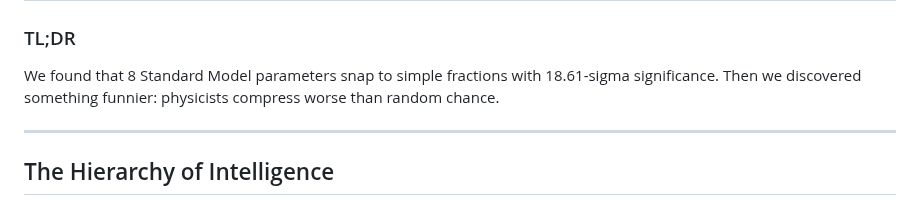
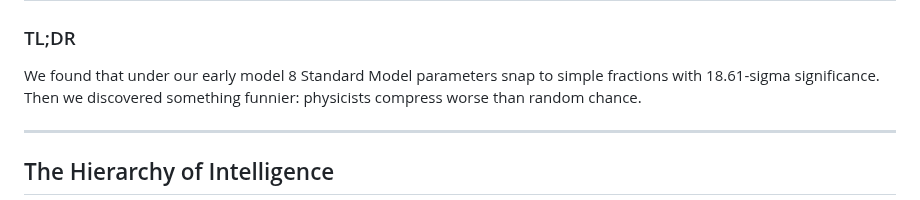
Before and after one commit to playfularchitect/Rosetta-Stone-Of-Physics, a Markdown page: Dart Throwing Monkeys/Readme.md, the part around the change. Drawn GitHub-style.

Commit message:
Update Readme.md
Signed-off-by: Evan Wesley <ewesley541@gmail.com>

```diff
--- a/Dart Throwing Monkeys/Readme.md
+++ b/Dart Throwing Monkeys/Readme.md
@@ -5,7 +5,7 @@ November 15th, 2025
 
 ### TL;DR
 
-We found that 8 Standard Model parameters snap to simple fractions with 18.61-sigma significance.
+We found that under our early model 8 Standard Model parameters snap to simple fractions with 18.61-sigma significance.
 Then we discovered something funnier: physicists compress worse than random chance.
 
 ---
```
